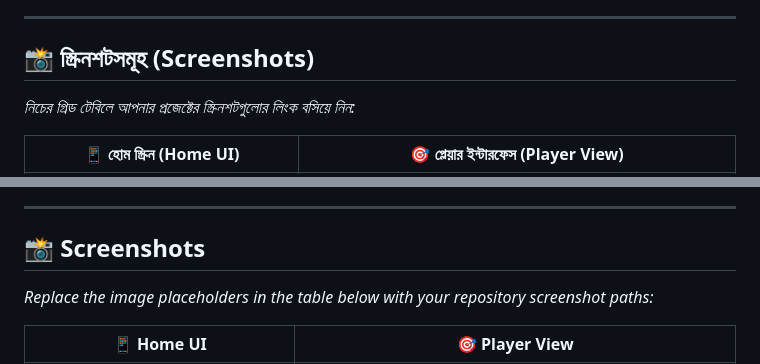
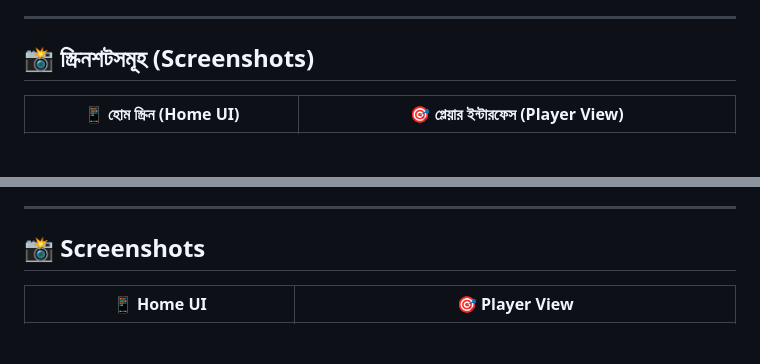
Before and after one commit to Rahul24Now/playfocus, a Markdown page: README.md, 2 parts joined by grey strips. Drawn GitHub-style; blank space fills up the shorter version.

```diff
--- a/README.md
+++ b/README.md
@@ -29,8 +29,6 @@ PlayFocus হলো একটি আধুনিক, মিনিমালিস
 ---
 
 ## 📸 স্ক্রিনশটসমূহ (Screenshots)
-
-*নিচের গ্রিড টেবিলে আপনার প্রজেক্টের স্ক্রিনশটগুলোর লিংক বসিয়ে নিন:*
 
 | 📱 হোম স্ক্রিন (Home UI) | 🎯 প্লেয়ার ইন্টারফেস (Player View) |
 |---|---|
@@ -102,8 +100,6 @@ Often, we want to share a specific portion of a video for educational, professio
 
 ## 📸 Screenshots
 
-*Replace the image placeholders in the table below with your repository screenshot paths:*
-
 | 📱 Home UI | 🎯 Player View |
 |---|---|
 | ![Home UI](images/screenshot1.png) | ![Player View](images/screenshot2.png) |
```
